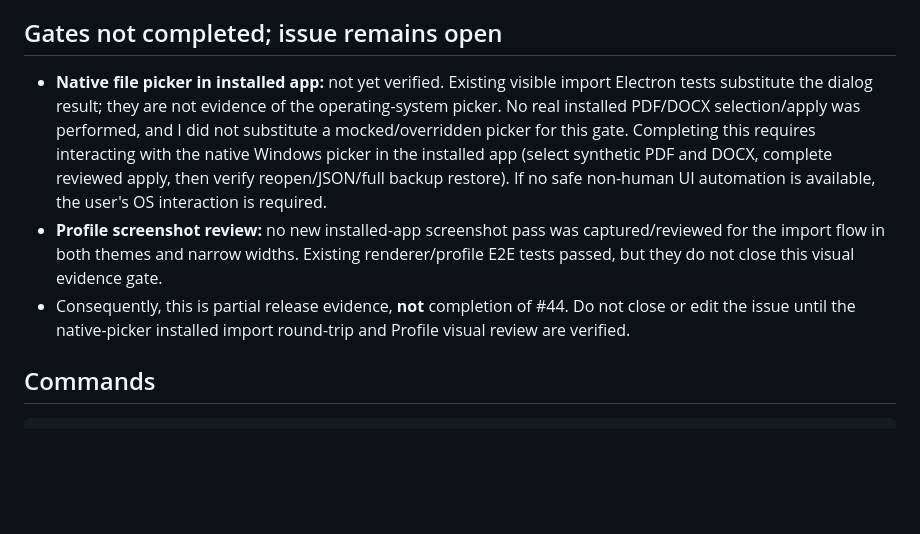
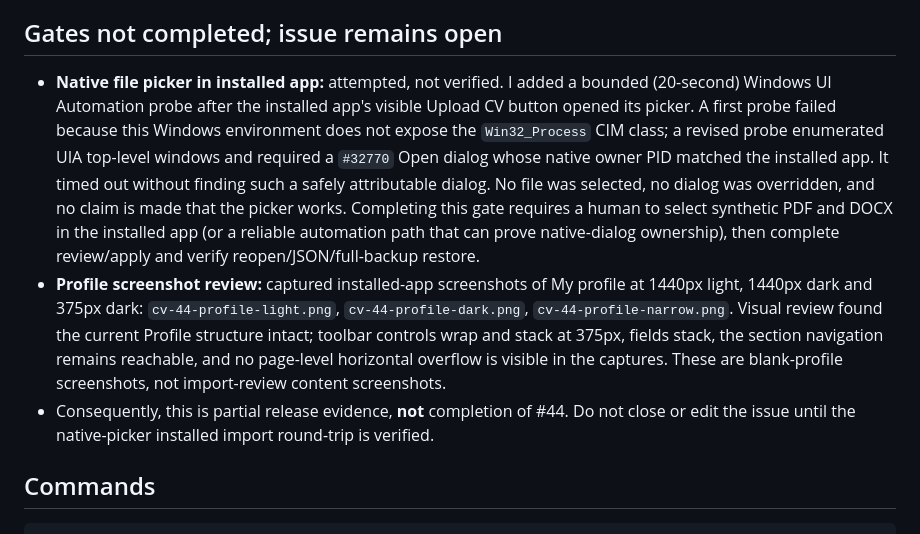
Before and after one commit to MakCoder-2004/ATS-CV-Creator, a Markdown page: docs/validation/cv-upload-installed-workflow.md, the part around the change. GitHub-like rendering; blank space fills up the shorter version.

Commit message:
docs: add installed Profile visual evidence

```diff
--- a/docs/validation/cv-upload-installed-workflow.md
+++ b/docs/validation/cv-upload-installed-workflow.md
@@ -18,9 +18,9 @@
 
 ## Gates not completed; issue remains open
 
-- **Native file picker in installed app:** not yet verified. Existing visible import Electron tests substitute the dialog result; they are not evidence of the operating-system picker. No real installed PDF/DOCX selection/apply was performed, and I did not substitute a mocked/overridden picker for this gate. Completing this requires interacting with the native Windows picker in the installed app (select synthetic PDF and DOCX, complete reviewed apply, then verify reopen/JSON/full backup restore). If no safe non-human UI automation is available, the user's OS interaction is required.
-- **Profile screenshot review:** no new installed-app screenshot pass was captured/reviewed for the import flow in both themes and narrow widths. Existing renderer/profile E2E tests passed, but they do not close this visual evidence gate.
-- Consequently, this is partial release evidence, **not** completion of #44. Do not close or edit the issue until the native-picker installed import round-trip and Profile visual review are verified.
+- **Native file picker in installed app:** attempted, not verified. I added a bounded (20-second) Windows UI Automation probe after the installed app's visible Upload CV button opened its picker. A first probe failed because this Windows environment does not expose the `Win32_Process` CIM class; a revised probe enumerated UIA top-level windows and required a `#32770` Open dialog whose native owner PID matched the installed app. It timed out without finding such a safely attributable dialog. No file was selected, no dialog was overridden, and no claim is made that the picker works. Completing this gate requires a human to select synthetic PDF and DOCX in the installed app (or a reliable automation path that can prove native-dialog ownership), then complete review/apply and verify reopen/JSON/full-backup restore.
+- **Profile screenshot review:** captured installed-app screenshots of My profile at 1440px light, 1440px dark and 375px dark: `cv-44-profile-light.png`, `cv-44-profile-dark.png`, `cv-44-profile-narrow.png`. Visual review found the current Profile structure intact; toolbar controls wrap and stack at 375px, fields stack, the section navigation remains reachable, and no page-level horizontal overflow is visible in the captures. These are blank-profile screenshots, not import-review content screenshots.
+- Consequently, this is partial release evidence, **not** completion of #44. Do not close or edit the issue until the native-picker installed import round-trip is verified.
 
 ## Commands
 
```
Also changed, not shown: docs/validation/cv-44-profile-dark.png (added), docs/validation/cv-44-profile-light.png (added), docs/validation/cv-44-profile-narrow.png (added).
